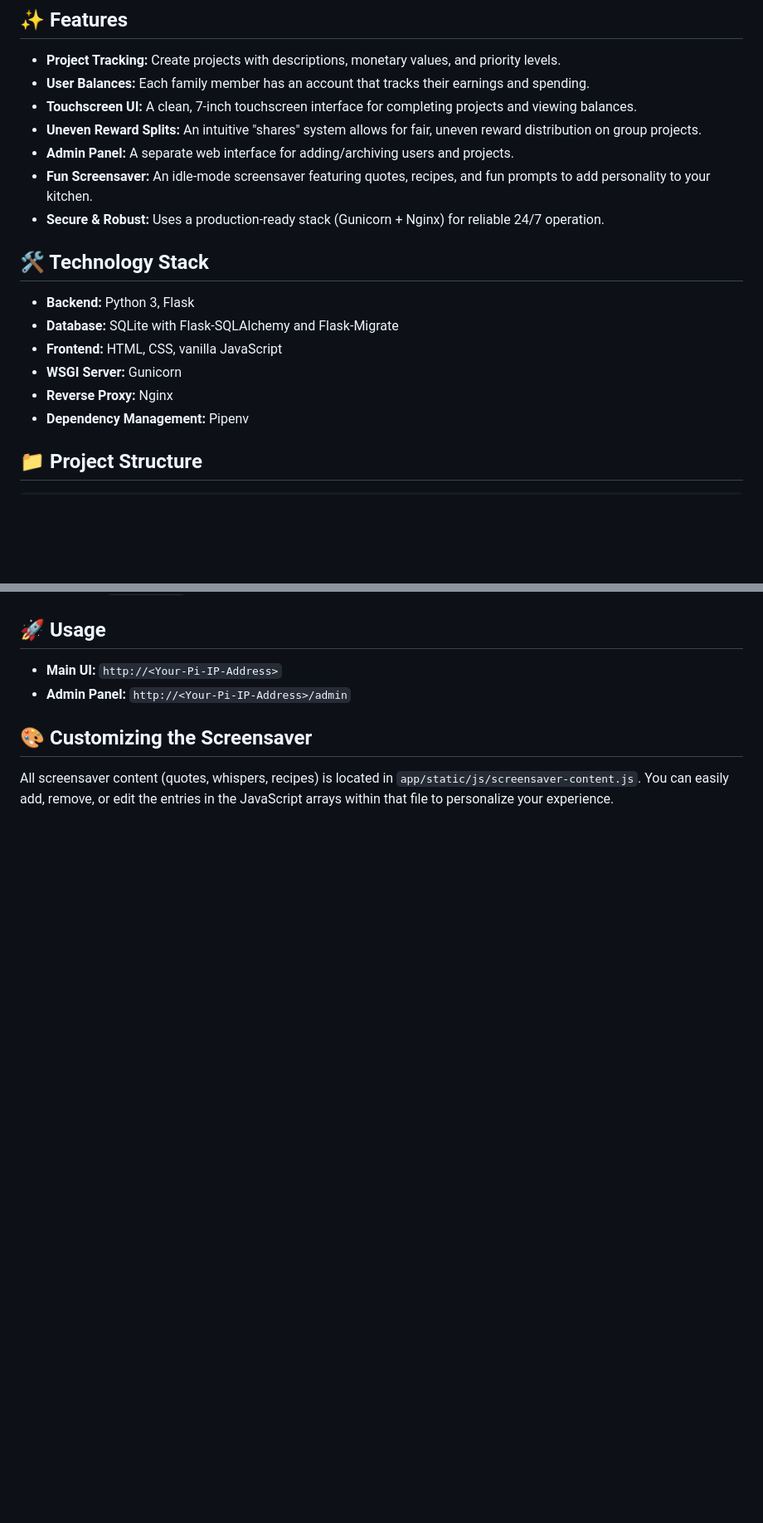
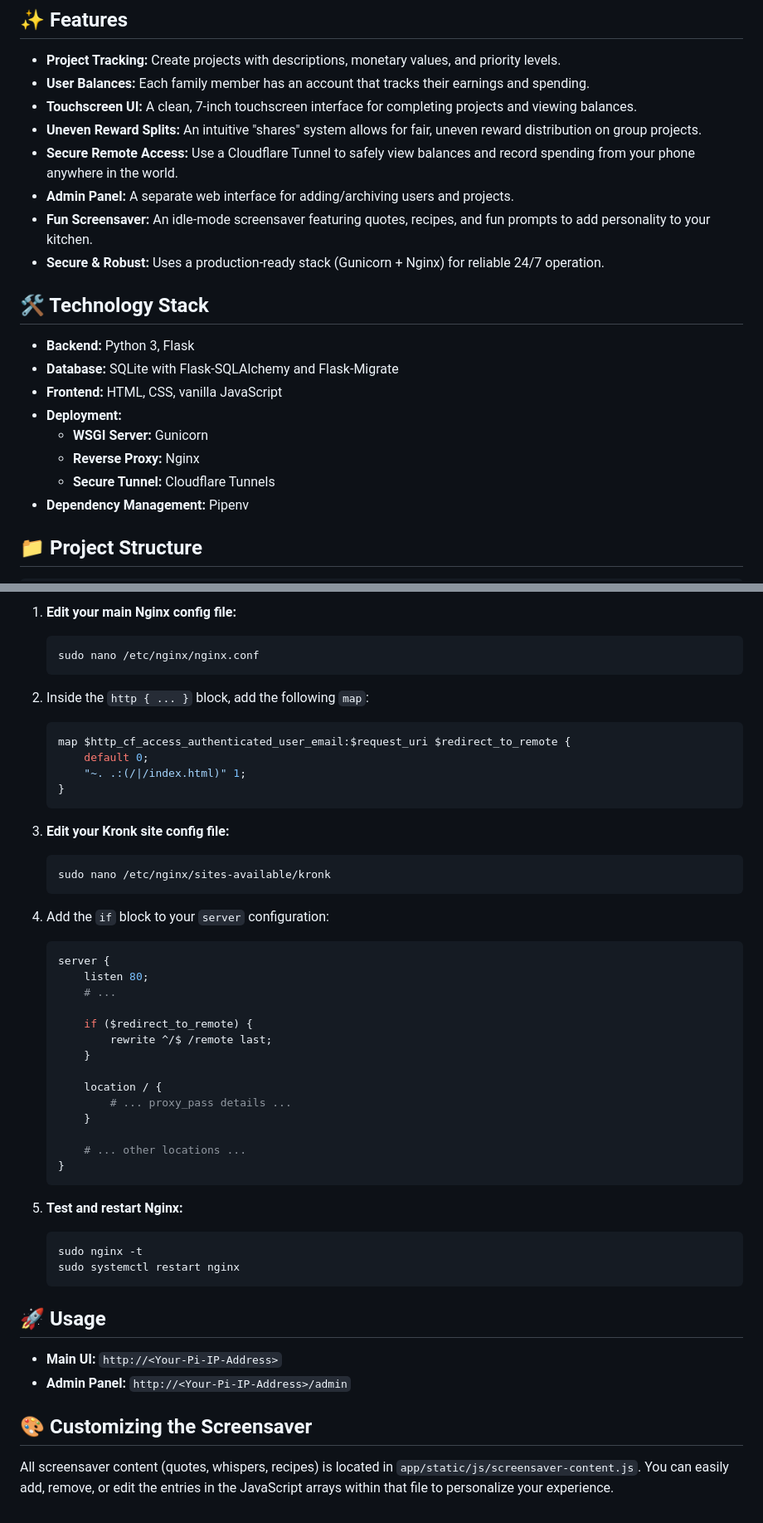
Before and after one commit to robbob42/kronk, a Markdown page: README.md, 2 parts joined by grey strips. Shown at 83% size. Rendered like a GitHub page; blank space fills up the shorter version.

````diff
--- a/README.md
+++ b/README.md
@@ -10,6 +10,7 @@ The application is built to run on a Raspberry Pi, turning a simple touchscreen
 * **User Balances:** Each family member has an account that tracks their earnings and spending.
 * **Touchscreen UI:** A clean, 7-inch touchscreen interface for completing projects and viewing balances.
 * **Uneven Reward Splits:** An intuitive "shares" system allows for fair, uneven reward distribution on group projects.
+* **Secure Remote Access:** Use a Cloudflare Tunnel to safely view balances and record spending from your phone anywhere in the world.
 * **Admin Panel:** A separate web interface for adding/archiving users and projects.
 * **Fun Screensaver:** An idle-mode screensaver featuring quotes, recipes, and fun prompts to add personality to your kitchen.
 * **Secure & Robust:** Uses a production-ready stack (Gunicorn + Nginx) for reliable 24/7 operation.
@@ -19,8 +20,10 @@ The application is built to run on a Raspberry Pi, turning a simple touchscreen
 * **Backend:** Python 3, Flask
 * **Database:** SQLite with Flask-SQLAlchemy and Flask-Migrate
 * **Frontend:** HTML, CSS, vanilla JavaScript
-* **WSGI Server:** Gunicorn
-* **Reverse Proxy:** Nginx
+* **Deployment:**
+    * **WSGI Server:** Gunicorn
+    * **Reverse Proxy:** Nginx
+    * **Secure Tunnel:** Cloudflare Tunnels
 * **Dependency Management:** Pipenv
 
 ## 📁 Project Structure
@@ -235,3 +283,43 @@ A final reboot (`sudo reboot`) will apply all changes and launch Kronk in kiosk
+1.  **Edit your main Nginx config file:**
+    ```bash
+    sudo nano /etc/nginx/nginx.conf
+    ```
+2.  Inside the `http { ... }` block, add the following `map`:
+    ```nginx
+    map $http_cf_access_authenticated_user_email:$request_uri $redirect_to_remote {
+        default 0;
+        "~. .:(/|/index.html)" 1;
+    }
+    ```
+
+3.  **Edit your Kronk site config file:**
+    ```bash
+    sudo nano /etc/nginx/sites-available/kronk
+    ```
+4.  Add the `if` block to your `server` configuration:
+    ```nginx
+    server {
+        listen 80;
+        # ...
+
+        if ($redirect_to_remote) {
+            rewrite ^/$ /remote last;
+        }
+
+        location / {
+            # ... proxy_pass details ...
+        }
+
+        # ... other locations ...
+    }
+    ```
+
+5.  **Test and restart Nginx:**
+    ```bash
+    sudo nginx -t
+    sudo systemctl restart nginx
+    ```
+
 ## 🚀 Usage
 
 * **Main UI:** `http://<Your-Pi-IP-Address>`
````
Also changed, not shown: other parts of README.md (+47 -2 lines).
